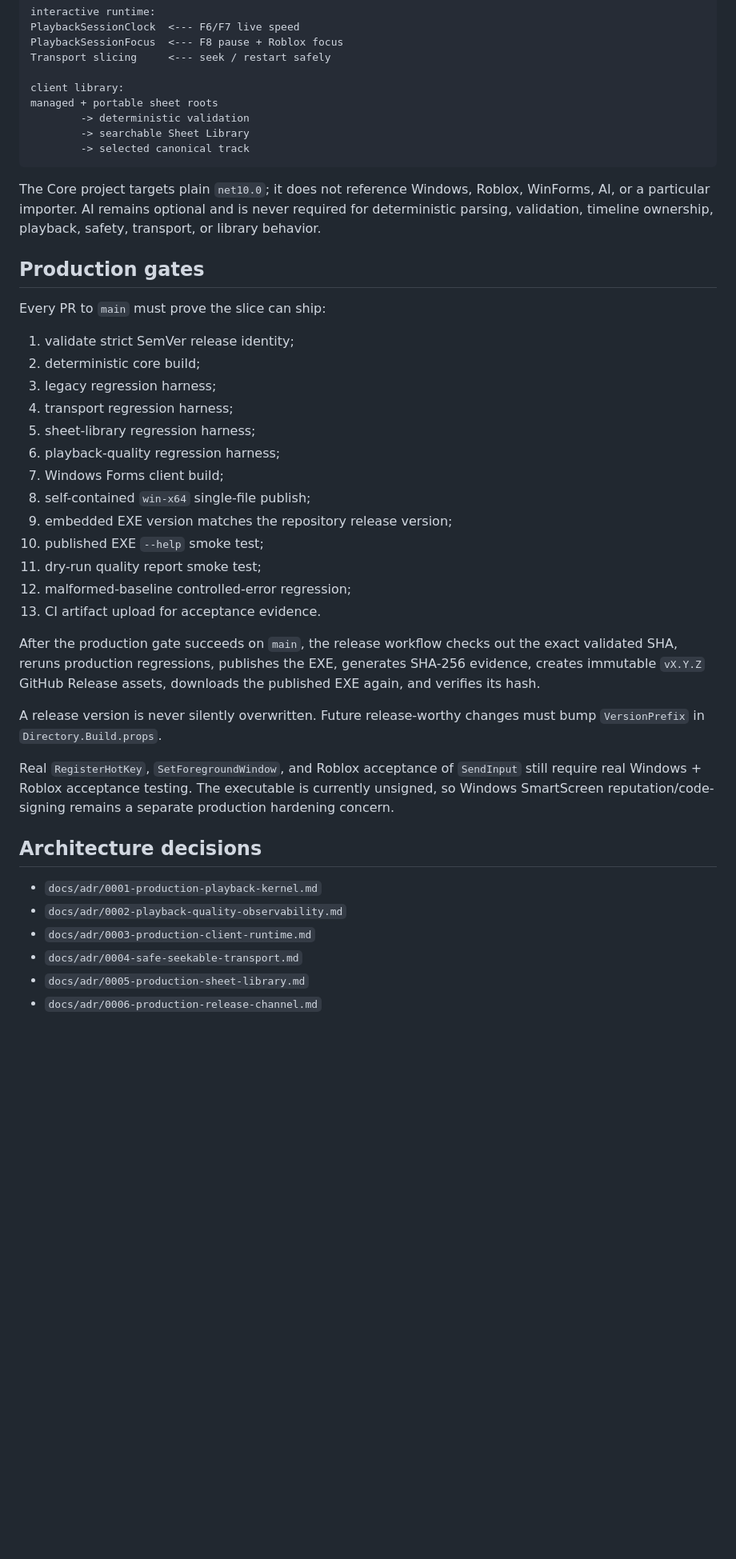
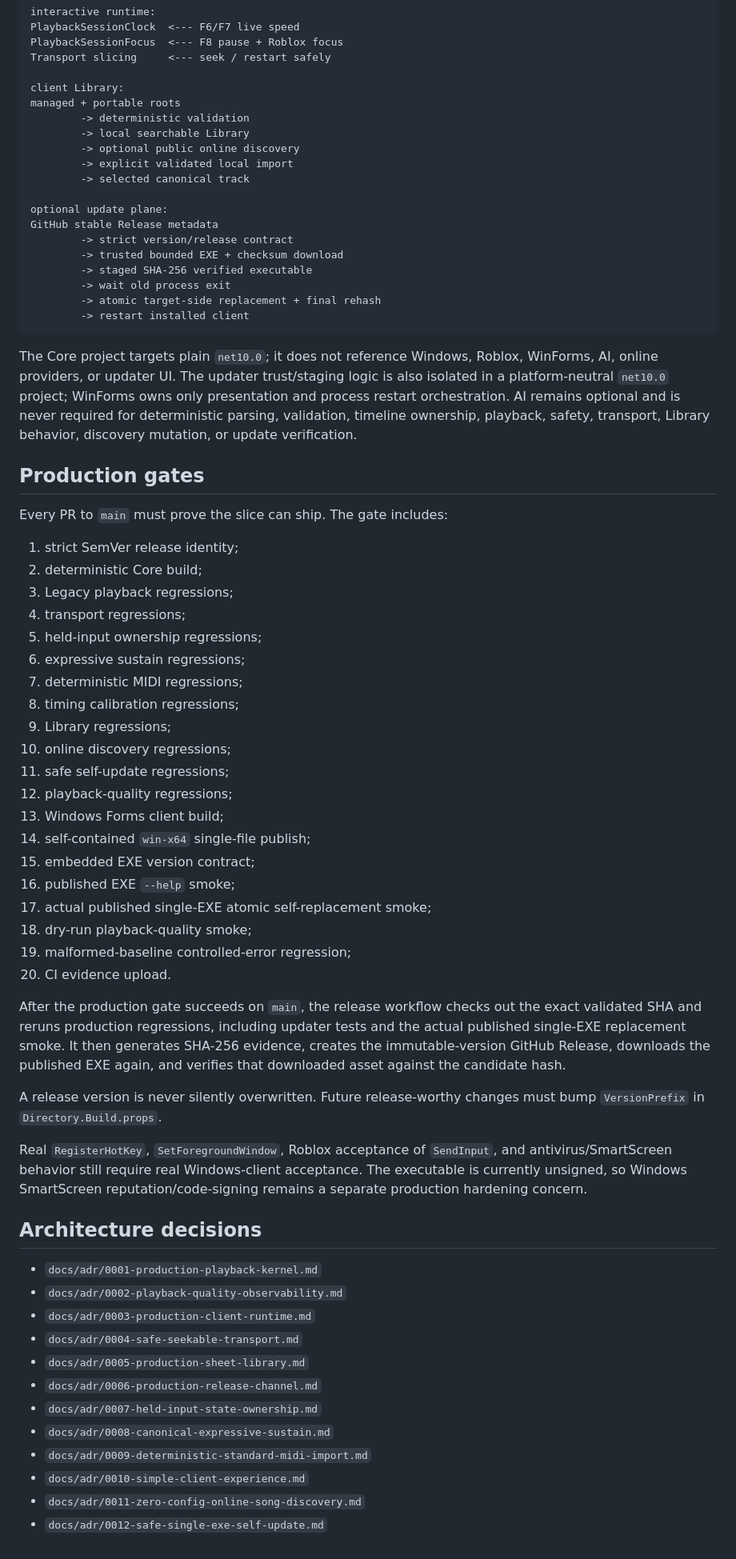
Before and after one commit to Longdotnet/APK-test, a Markdown page: README.md, the part around one of its changes. Shown at 80% size. Drawn GitHub-style; blank space fills up the shorter version.

Commit message:
docs: update client workflow and production gates for self-update

````diff
--- a/README.md
+++ b/README.md
@@ -200,38 +213,56 @@ PlaybackSessionClock  <--- F6/F7 live speed
 PlaybackSessionFocus  <--- F8 pause + Roblox focus
 Transport slicing     <--- seek / restart safely
 
-client library:
-managed + portable sheet roots
+client Library:
+managed + portable roots
         -> deterministic validation
-        -> searchable Sheet Library
+        -> local searchable Library
+        -> optional public online discovery
+        -> explicit validated local import
         -> selected canonical track
+
+optional update plane:
+GitHub stable Release metadata
+        -> strict version/release contract
+        -> trusted bounded EXE + checksum download
+        -> staged SHA-256 verified executable
+        -> wait old process exit
+        -> atomic target-side replacement + final rehash
+        -> restart installed client
 ```
 
-The Core project targets plain `net10.0`; it does not reference Windows, Roblox, WinForms, AI, or a particular importer. AI remains optional and is never required for deterministic parsing, validation, timeline ownership, playback, safety, transport, or library behavior.
+The Core project targets plain `net10.0`; it does not reference Windows, Roblox, WinForms, AI, online providers, or updater UI. The updater trust/staging logic is also isolated in a platform-neutral `net10.0` project; WinForms owns only presentation and process restart orchestration. AI remains optional and is never required for deterministic parsing, validation, timeline ownership, playback, safety, transport, Library behavior, discovery mutation, or update verification.
 
 ## Production gates
 
-Every PR to `main` must prove the slice can ship:
+Every PR to `main` must prove the slice can ship. The gate includes:
 
-1. validate strict SemVer release identity;
-2. deterministic core build;
-3. legacy regression harness;
-4. transport regression harness;
-5. sheet-library regression harness;
-6. playback-quality regression harness;
-7. Windows Forms client build;
-8. self-contained `win-x64` single-file publish;
-9. embedded EXE version matches the repository release version;
-10. published EXE `--help` smoke test;
-11. dry-run quality report smoke test;
-12. malformed-baseline controlled-error regression;
-13. CI artifact upload for acceptance evidence.
+1. strict SemVer release identity;
+2. deterministic Core build;
+3. Legacy playback regressions;
+4. transport regressions;
+5. held-input ownership regressions;
+6. expressive sustain regressions;
+7. deterministic MIDI regressions;
+8. timing calibration regressions;
+9. Library regressions;
+10. online discovery regressions;
+11. safe self-update regressions;
+12. playback-quality regressions;
+13. Windows Forms client build;
+14. self-contained `win-x64` single-file publish;
+15. embedded EXE version contract;
+16. published EXE `--help` smoke;
+17. actual published single-EXE atomic self-replacement smoke;
+18. dry-run playback-quality smoke;
+19. malformed-baseline controlled-error regression;
+20. CI evidence upload.
 
-After the production gate succeeds on `main`, the release workflow checks out the exact validated SHA, reruns production regressions, publishes the EXE, generates SHA-256 evidence, creates immutable `vX.Y.Z` GitHub Release assets, downloads the published EXE again, and verifies its hash.
+After the production gate succeeds on `main`, the release workflow checks out the exact validated SHA and reruns production regressions, including updater tests and the actual published single-EXE replacement smoke. It then generates SHA-256 evidence, creates the immutable-version GitHub Release, downloads the published EXE again, and verifies that downloaded asset against the candidate hash.
 
 A release version is never silently overwritten. Future release-worthy changes must bump `VersionPrefix` in `Directory.Build.props`.
 
-Real `RegisterHotKey`, `SetForegroundWindow`, and Roblox acceptance of `SendInput` still require real Windows + Roblox acceptance testing. The executable is currently unsigned, so Windows SmartScreen reputation/code-signing remains a separate production hardening concern.
+Real `RegisterHotKey`, `SetForegroundWindow`, Roblox acceptance of `SendInput`, and antivirus/SmartScreen behavior still require real Windows-client acceptance. The executable is currently unsigned, so Windows SmartScreen reputation/code-signing remains a separate production hardening concern.
 
 ## Architecture decisions
 
@@ -241,3 +272,9 @@ Real `RegisterHotKey`, `SetForegroundWindow`, and Roblox acceptance of `SendInpu
 - `docs/adr/0004-safe-seekable-transport.md`
 - `docs/adr/0005-production-sheet-library.md`
 - `docs/adr/0006-production-release-channel.md`
+- `docs/adr/0007-held-input-state-ownership.md`
+- `docs/adr/0008-canonical-expressive-sustain.md`
+- `docs/adr/0009-deterministic-standard-midi-import.md`
+- `docs/adr/0010-simple-client-experience.md`
+- `docs/adr/0011-zero-config-online-song-discovery.md`
+- `docs/adr/0012-safe-single-exe-self-update.md`
````
Also changed, not shown: other parts of README.md (+32 -19 lines).
